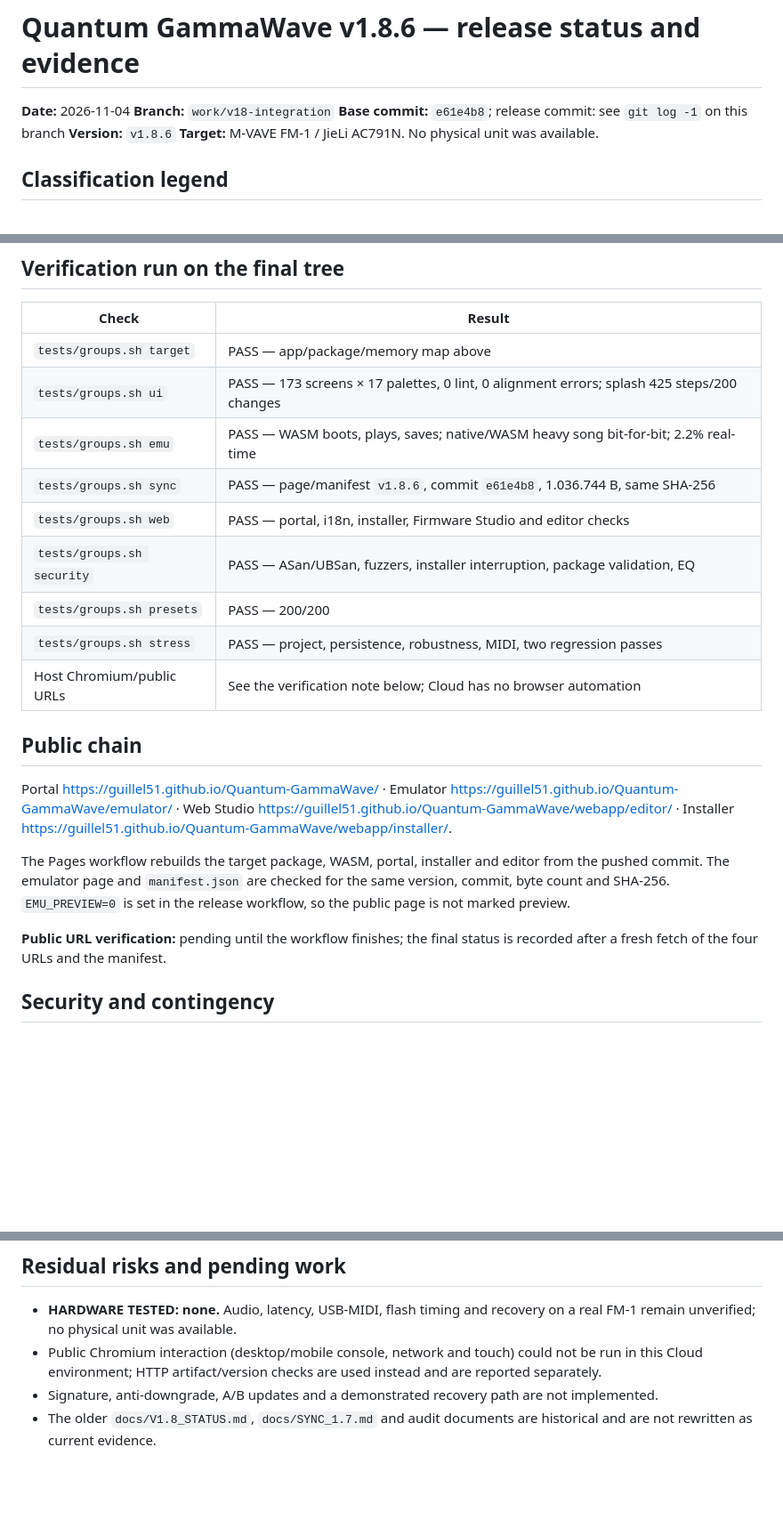
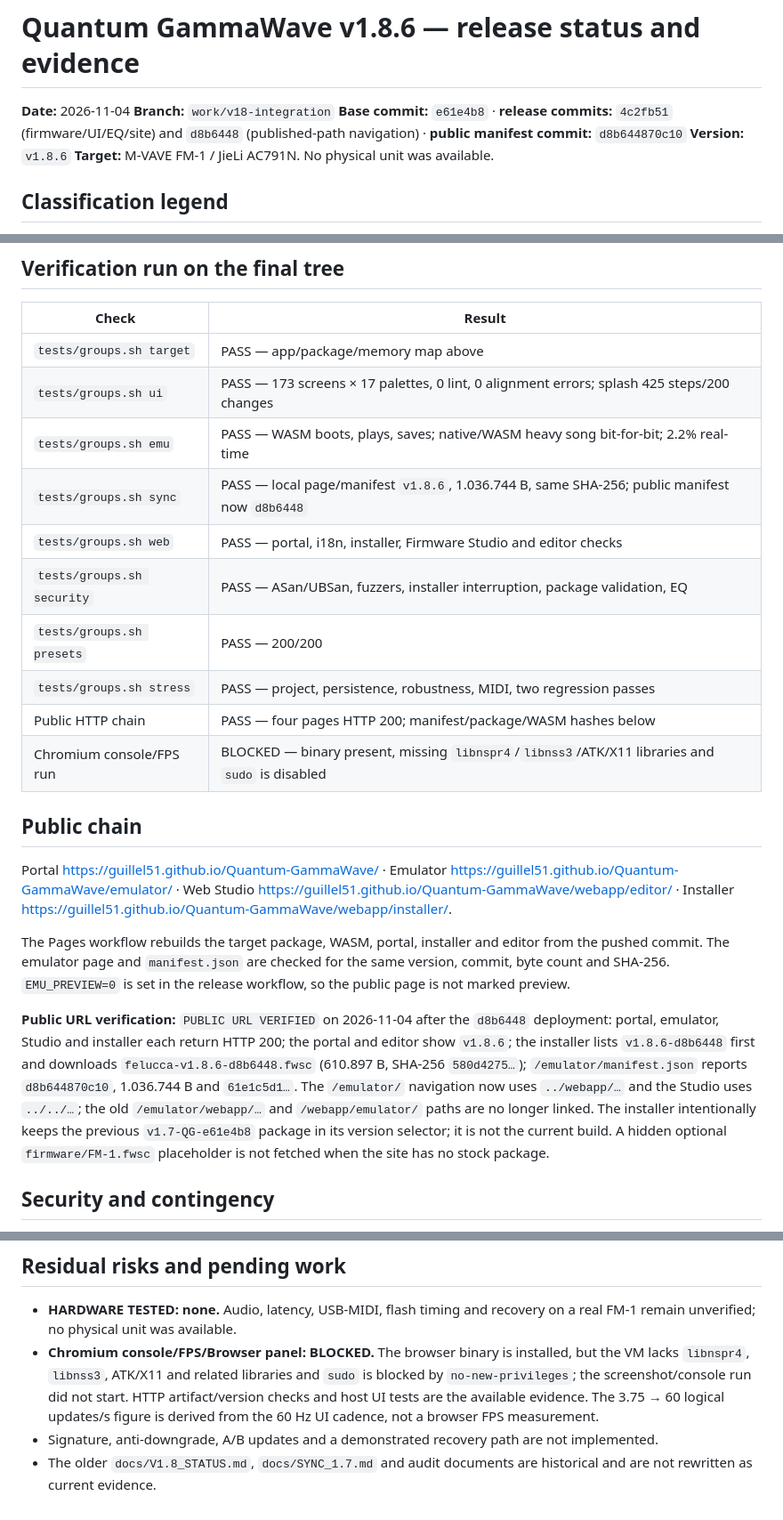
Before and after one commit to Guillel51/Quantum-GammaWave, a Markdown page: docs/V1.8.6_STATUS.md, 3 parts joined by grey strips. Shown at 89% size. Rendered like a GitHub page; blank space fills up the shorter version.

Commit message:
docs: record the v1.8.6 public verification and its limits
The deployed portal, emulator, Studio and installer were checked against the
public manifest and package hashes. Navigation paths now use the published
directory depth. Chromium could not start in the Cloud VM because its system
libraries are absent, so browser console/FPS checks remain explicitly blocked
rather than inferred.

Generated with Codebuff 🤖
Co-Authored-By: Codebuff <noreply@codebuff.com>

```diff
--- a/docs/V1.8.6_STATUS.md
+++ b/docs/V1.8.6_STATUS.md
@@ -2,7 +2,8 @@
 
 **Date:** 2026-11-04
 **Branch:** `work/v18-integration`
-**Base commit:** `e61e4b8`; release commit: see `git log -1` on this branch
+**Base commit:** `e61e4b8` · **release commits:** `4c2fb51` (firmware/UI/EQ/site) and
+`d8b6448` (published-path navigation) · **public manifest commit:** `d8b644870c10`
 **Version:** `v1.8.6`
 **Target:** M-VAVE FM-1 / JieLi AC791N. No physical unit was available.
 
@@ -67,12 +68,13 @@ the old 123–287 Hz approximation.
 | `tests/groups.sh target` | PASS — app/package/memory map above |
 | `tests/groups.sh ui` | PASS — 173 screens × 17 palettes, 0 lint, 0 alignment errors; splash 425 steps/200 changes |
 | `tests/groups.sh emu` | PASS — WASM boots, plays, saves; native/WASM heavy song bit-for-bit; 2.2% real-time |
-| `tests/groups.sh sync` | PASS — page/manifest `v1.8.6`, commit `e61e4b8`, 1.036.744 B, same SHA-256 |
+| `tests/groups.sh sync` | PASS — local page/manifest `v1.8.6`, 1.036.744 B, same SHA-256; public manifest now `d8b6448` |
 | `tests/groups.sh web` | PASS — portal, i18n, installer, Firmware Studio and editor checks |
 | `tests/groups.sh security` | PASS — ASan/UBSan, fuzzers, installer interruption, package validation, EQ |
 | `tests/groups.sh presets` | PASS — 200/200 |
 | `tests/groups.sh stress` | PASS — project, persistence, robustness, MIDI, two regression passes |
-| Host Chromium/public URLs | See the verification note below; Cloud has no browser automation |
+| Public HTTP chain | PASS — four pages HTTP 200; manifest/package/WASM hashes below |
+| Chromium console/FPS run | BLOCKED — binary present, missing `libnspr4`/`libnss3`/ATK/X11 libraries and `sudo` is disabled |
 
 ## Public chain
 
@@ -85,8 +87,14 @@ The Pages workflow rebuilds the target package, WASM, portal, installer and edit
 The emulator page and `manifest.json` are checked for the same version, commit, byte count and SHA-256.
 `EMU_PREVIEW=0` is set in the release workflow, so the public page is not marked preview.
 
-**Public URL verification:** pending until the workflow finishes; the final status is recorded after a
-fresh fetch of the four URLs and the manifest.
+**Public URL verification:** `PUBLIC URL VERIFIED` on 2026-11-04 after the `d8b6448` deployment:
+portal, emulator, Studio and installer each return HTTP 200; the portal and editor show `v1.8.6`; the
+installer lists `v1.8.6-d8b6448` first and downloads `felucca-v1.8.6-d8b6448.fwsc` (610.897 B,
+SHA-256 `580d4275…`); `/emulator/manifest.json` reports `d8b644870c10`, 1.036.744 B and
+`61e1c5d1…`. The `/emulator/` navigation now uses `../webapp/…` and the Studio uses `../../…`; the old
+`/emulator/webapp/…` and `/webapp/emulator/` paths are no longer linked. The installer intentionally keeps
+the previous `v1.7-QG-e61e4b8` package in its version selector; it is not the current build. A hidden
+optional `firmware/FM-1.fwsc` placeholder is not fetched when the site has no stock package.
 
 ## Security and contingency
 
@@ -103,8 +111,11 @@ low-level boot code was changed, and no physical FM-1 was flashed.
 
 - **HARDWARE TESTED: none.** Audio, latency, USB-MIDI, flash timing and recovery on a real FM-1 remain
   unverified; no physical unit was available.
-- Public Chromium interaction (desktop/mobile console, network and touch) could not be run in this Cloud
-  environment; HTTP artifact/version checks are used instead and are reported separately.
+- **Chromium console/FPS/Browser panel: BLOCKED.** The browser binary is installed, but the VM lacks
+  `libnspr4`, `libnss3`, ATK/X11 and related libraries and `sudo` is blocked by `no-new-privileges`; the
+  screenshot/console run did not start. HTTP artifact/version checks and host UI tests are the available
+  evidence. The 3.75 → 60 logical updates/s figure is derived from the 60 Hz UI cadence, not a browser FPS
+  measurement.
 - Signature, anti-downgrade, A/B updates and a demonstrated recovery path are not implemented.
 - The older `docs/V1.8_STATUS.md`, `docs/SYNC_1.7.md` and audit documents are historical and are not
   rewritten as current evidence.
```
Also changed, not shown: docs/PROJECT_STATUS.md (+2 -2 lines).
